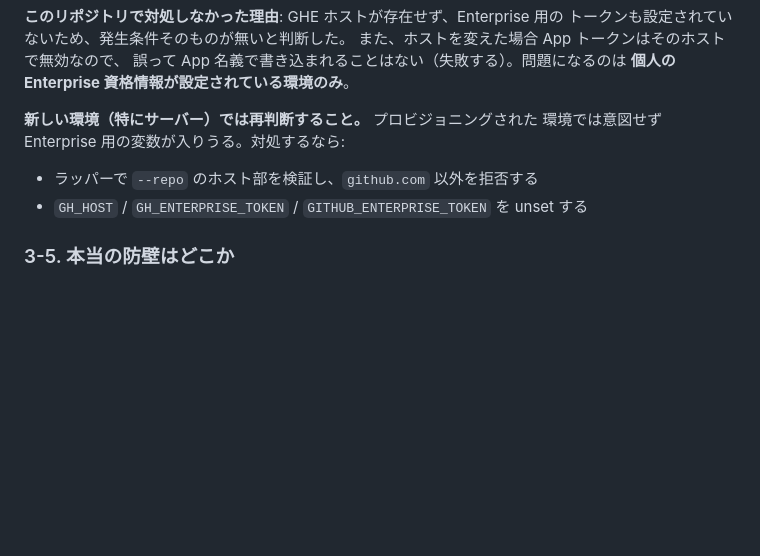
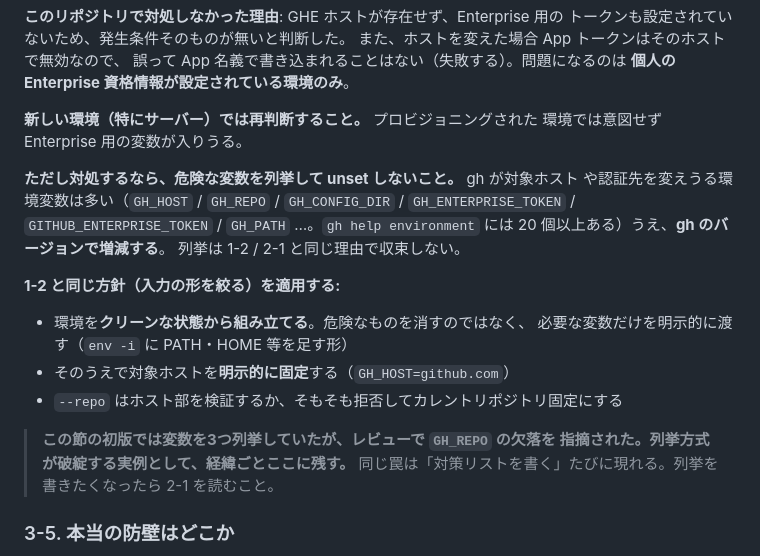
Before and after one commit to JiroYoyogi/loop-counter-app, a Markdown page: docs/github-app-auth-design.md, the part around the change. GitHub-like rendering; blank space fills up the shorter version.

Commit message:
docs: 3-4 の対処案を「列挙」から「入力の形を絞る」へ書き直す
レビューで GH_REPO の欠落を指摘された（P2、事実として正しい）。ただし
GH_REPO を足すのではなく、助言の形自体を修正する。

gh が対象ホストや認証先を変えうる環境変数は gh help environment に 20 個以上
あり（GH_HOST / GH_REPO / GH_CONFIG_DIR / GH_PATH / 各 ENTERPRISE_TOKEN …）、
バージョンで増減する。危険な変数を列挙して unset する方式は、本ドキュメント
1-2 / 2-1 で「フラグ判定」について述べたのとまったく同じ理由で収束しない。
初版の3変数の列挙は、その主題に自ら違反していた。

- 列挙をやめ、1-2 と同じ方針（クリーンな環境から必要な変数だけ渡す /
  対象ホストを明示的に固定する / --repo を検証または拒否する）に置き換え
- 初版で列挙していた経緯を、列挙方式が破綻する実例として本文に残した
  （「列挙を書きたくなったら 2-1 を読むこと」）

Co-Authored-By: Claude Opus 5 <noreply@anthropic.com>

```diff
--- a/docs/github-app-auth-design.md
+++ b/docs/github-app-auth-design.md
@@ -241,10 +241,24 @@ ghe.example/o/r ...` のように GHE ホストを指定すると、gh は注入
 **個人の Enterprise 資格情報が設定されている環境のみ**。
 
 **新しい環境（特にサーバー）では再判断すること。** プロビジョニングされた
-環境では意図せず Enterprise 用の変数が入りうる。対処するなら:
+環境では意図せず Enterprise 用の変数が入りうる。
 
-- ラッパーで `--repo` のホスト部を検証し、`github.com` 以外を拒否する
-- `GH_HOST` / `GH_ENTERPRISE_TOKEN` / `GITHUB_ENTERPRISE_TOKEN` を unset する
+**ただし対処するなら、危険な変数を列挙して unset しないこと。** gh が対象ホスト
+や認証先を変えうる環境変数は多い（`GH_HOST` / `GH_REPO` / `GH_CONFIG_DIR` /
+`GH_ENTERPRISE_TOKEN` / `GITHUB_ENTERPRISE_TOKEN` / `GH_PATH` …。`gh help
+environment` には 20 個以上ある）うえ、**gh のバージョンで増減する**。
+列挙は 1-2 / 2-1 と同じ理由で収束しない。
+
+**1-2 と同じ方針（入力の形を絞る）を適用する:**
+
+- 環境を**クリーンな状態から組み立てる**。危険なものを消すのではなく、
+  必要な変数だけを明示的に渡す（`env -i` に PATH・HOME 等を足す形）
+- そのうえで対象ホストを**明示的に固定**する（`GH_HOST=github.com`）
+- `--repo` はホスト部を検証するか、そもそも拒否してカレントリポジトリ固定にする
+
+> **この節の初版では変数を3つ列挙していたが、レビューで `GH_REPO` の欠落を
+> 指摘された。列挙方式が破綻する実例として、経緯ごとここに残す。**
+> 同じ罠は「対策リストを書く」たびに現れる。列挙を書きたくなったら 2-1 を読むこと。
 
 ### 3-5. 本当の防壁はどこか
 
```
